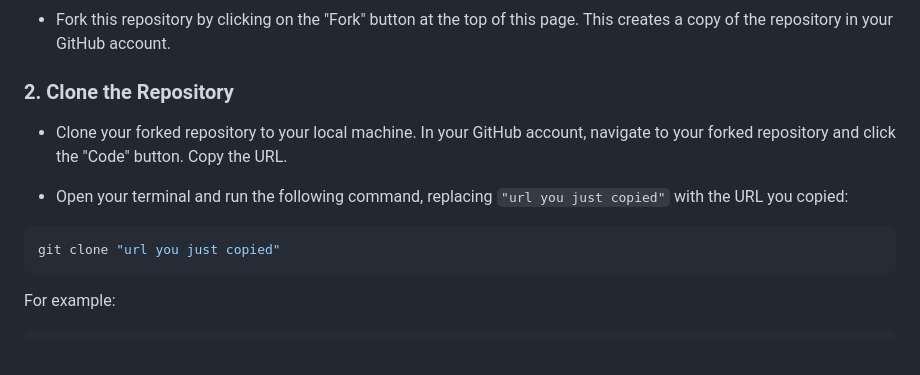
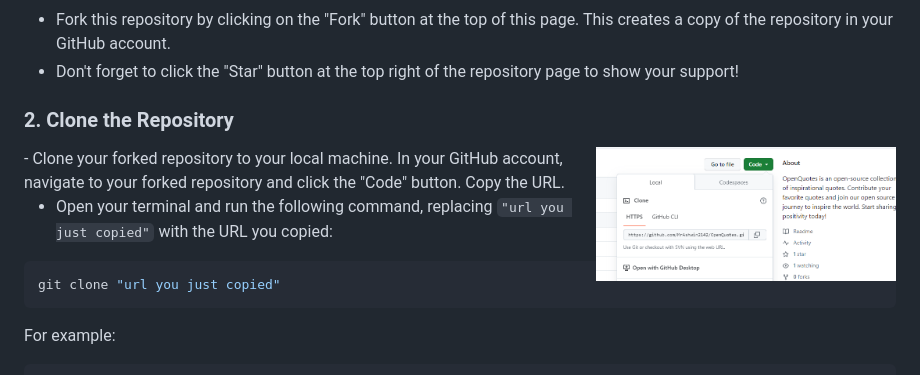
Before and after one commit to MrAshwin2142/OpenQuotes, a Markdown page: README.md, the part around the change printed below. GitHub-like rendering; pictures changed too: images/copy.png (added).

```diff
--- a/README.md
+++ b/README.md
@@ -12,8 +13,9 @@ If you don't have Git on your machine, install it first.
 
 - Fork this repository by clicking on the "Fork" button at the top of this page. This creates a copy of the repository in your GitHub account.
-
+- Don't forget to click the "Star" button at the top right of the repository page to show your support!
 ### 2. Clone the Repository
 
+<img align="right" width="300" src="images/copy.png" alt="clone this repository" />
 - Clone your forked repository to your local machine. In your GitHub account, navigate to your forked repository and click the "Code" button. Copy the URL.
 
 - Open your terminal and run the following command, replacing `"url you just copied"` with the URL you copied:
```
Also changed, not shown: other parts of README.md (+2 -1 lines), images/fork.png (added).
